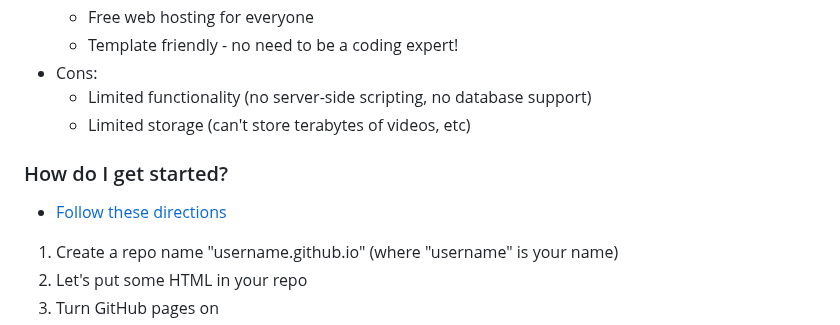
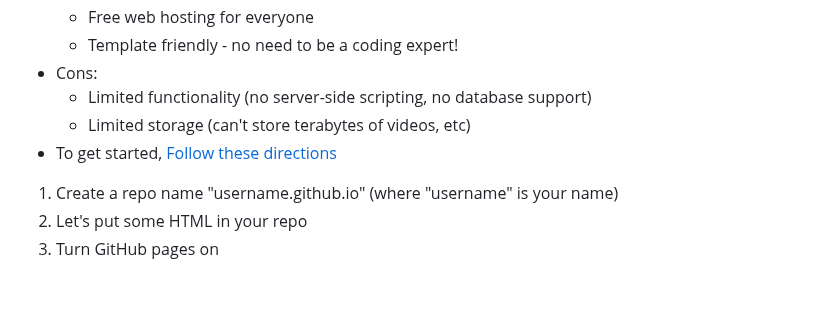
Before and after one commit to naomi789/learn-to-code, a Markdown page: full-notes.md, the part around the change. GitHub-like rendering; blank space fills up the shorter version.

Commit message:
formatting

```diff
--- a/full-notes.md
+++ b/full-notes.md
@@ -251,9 +251,7 @@ SELECT * FROM helloworld WHERE phrase = "Hello, World!";
  - Cons:
    - Limited functionality (no server-side scripting, no database support)
    - Limited storage (can't store terabytes of videos, etc)
-
-### How do I get started?
- - [Follow these directions](https://docs.github.com/en/pages/quickstart)
+ - To get started, [Follow these directions](https://docs.github.com/en/pages/quickstart)
 1. Create a repo name "username.github.io" (where "username" is your name)
 2. Let's put some HTML in your repo
 3. Turn GitHub pages on
```
